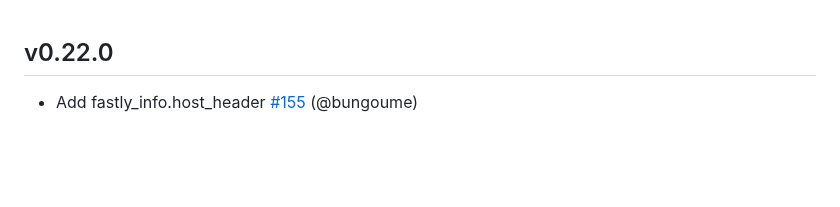
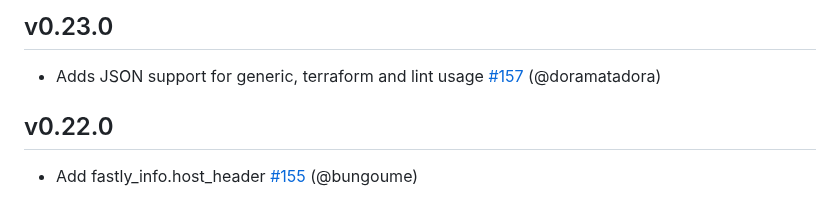
Before and after one commit to ysugimoto/falco, a Markdown page: CHANGELOG.md, the part around the change. Rendered like a GitHub page; blank space fills up the shorter version.

Commit message:
CHANGELOG

```diff
--- a/CHANGELOG.md
+++ b/CHANGELOG.md
@@ -1,3 +1,7 @@
+## v0.23.0
+
+- Adds JSON support for generic, terraform and lint usage [#157](https://github.com/ysugimoto/falco/pull/157) (@doramatadora)
+
 ## v0.22.0
 
 - Add fastly_info.host_header [#155](https://github.com/ysugimoto/falco/pull/155) (@bungoume)
```
